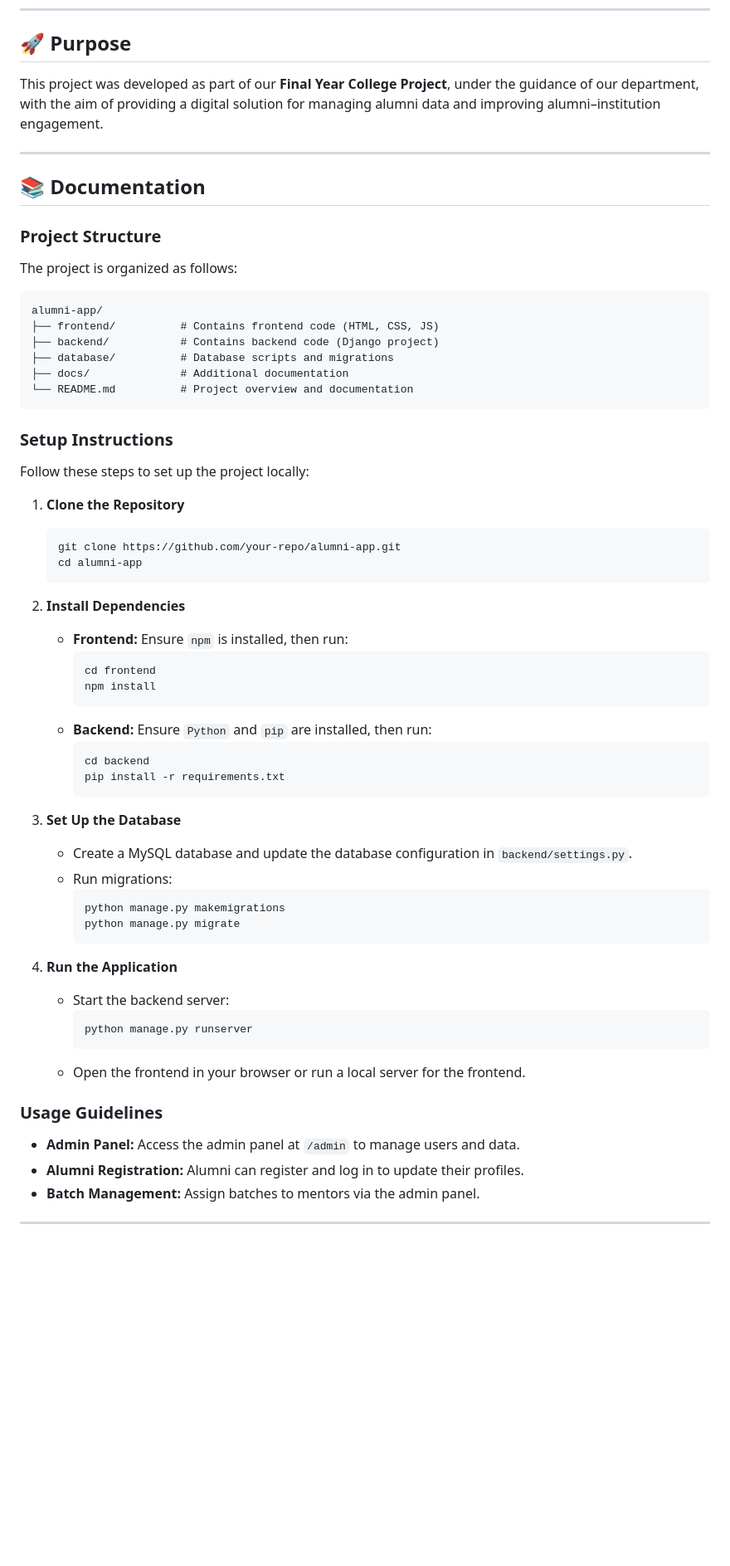
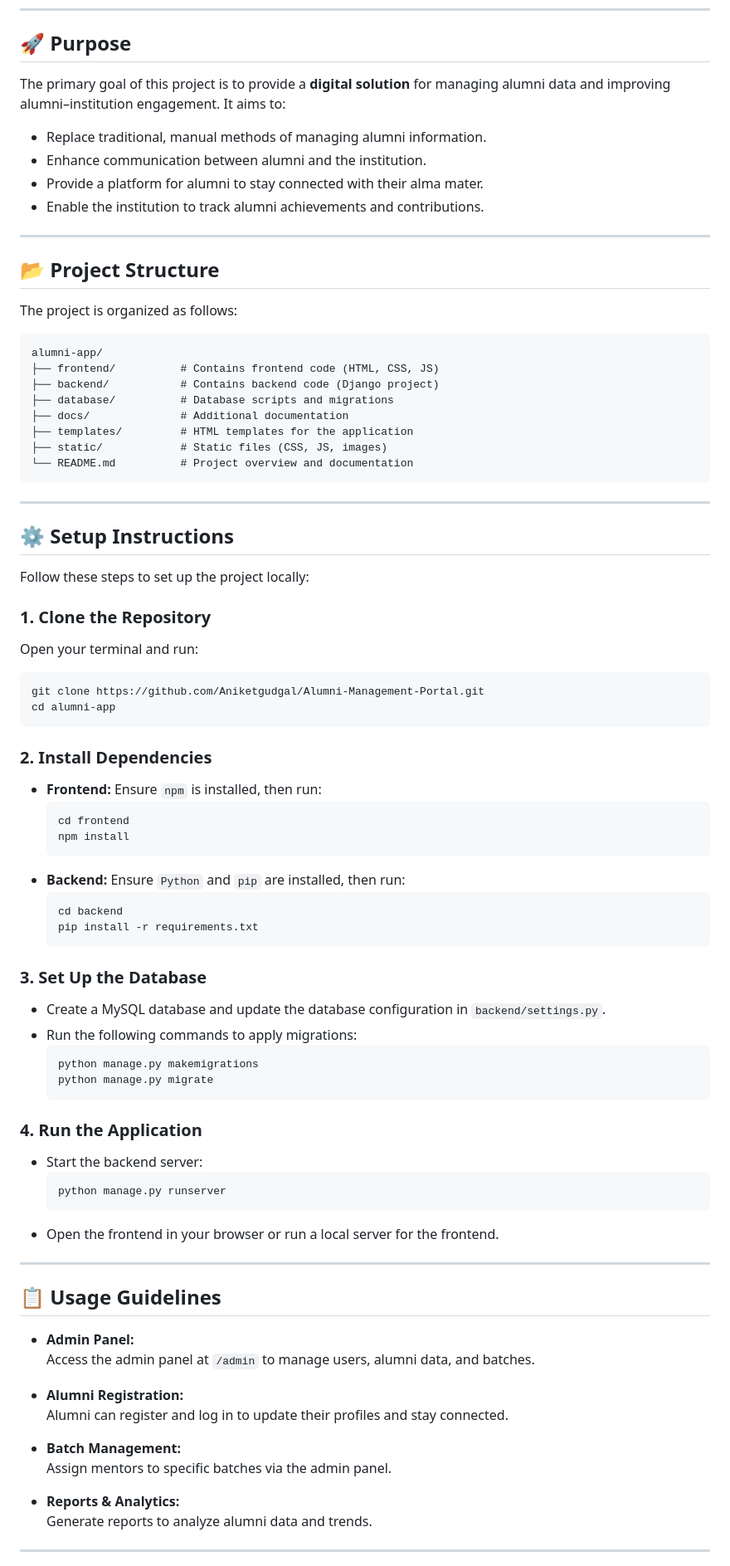
Before and after one commit to darkrai2699-cyber/tnp-web, a Markdown page: README.md, the part around the change printed below. Shown: that part at 83% size. GitHub-like rendering; blank space fills up the shorter version.

````diff
--- a/README.md
+++ b/README.md
@@ -62,13 +70,17 @@ The Alumni Management Portal helps the college and department:
 ---
 
 ## 🚀 Purpose
-This project was developed as part of our **Final Year College Project**, under the guidance of our department, with the aim of providing a digital solution for managing alumni data and improving alumni–institution engagement.
+
+The primary goal of this project is to provide a **digital solution** for managing alumni data and improving alumni–institution engagement. It aims to:
+- Replace traditional, manual methods of managing alumni information.
+- Enhance communication between alumni and the institution.
+- Provide a platform for alumni to stay connected with their alma mater.
+- Enable the institution to track alumni achievements and contributions.
 
 ---
 
-## 📚 Documentation
+## 📂 Project Structure
 
-### Project Structure
 The project is organized as follows:
 ```
 alumni-app/
@@ -76,19 +88,25 @@ alumni-app/
 ├── backend/           # Contains backend code (Django project)
 ├── database/          # Database scripts and migrations
 ├── docs/              # Additional documentation
+├── templates/         # HTML templates for the application
+├── static/            # Static files (CSS, JS, images)
 └── README.md          # Project overview and documentation
 ```
 
-### Setup Instructions
+---
+
+## ⚙️ Setup Instructions
+
 Follow these steps to set up the project locally:
 
-1. **Clone the Repository**
+### 1. **Clone the Repository**
+   Open your terminal and run:
    ```bash
-   git clone https://github.com/your-repo/alumni-app.git
+   git clone https://github.com/Aniketgudgal/Alumni-Management-Portal.git
    cd alumni-app
    ```
 
-2. **Install Dependencies**
+### 2. **Install Dependencies**
    - **Frontend:** Ensure `npm` is installed, then run:
      ```bash
      cd frontend
@@ -100,24 +118,35 @@ Follow these steps to set up the project locally:
      pip install -r requirements.txt
      ```
 
-3. **Set Up the Database**
+### 3. **Set Up the Database**
    - Create a MySQL database and update the database configuration in `backend/settings.py`.
-   - Run migrations:
+   - Run the following commands to apply migrations:
      ```bash
      python manage.py makemigrations
      python manage.py migrate
      ```
 
-4. **Run the Application**
+### 4. **Run the Application**
    - Start the backend server:
      ```bash
      python manage.py runserver
      ```
    - Open the frontend in your browser or run a local server for the frontend.
 
-### Usage Guidelines
-- **Admin Panel:** Access the admin panel at `/admin` to manage users and data.
-- **Alumni Registration:** Alumni can register and log in to update their profiles.
-- **Batch Management:** Assign batches to mentors via the admin panel.
+---
+
+## 📋 Usage Guidelines
+
+- **Admin Panel:**
+  Access the admin panel at `/admin` to manage users, alumni data, and batches.
+
+- **Alumni Registration:**
+  Alumni can register and log in to update their profiles and stay connected.
+
+- **Batch Management:**
+  Assign mentors to specific batches via the admin panel.
+
+- **Reports & Analytics:**
+  Generate reports to analyze alumni data and trends.
 
 ---
````
Also changed, not shown: other parts of README.md (+50 -30 lines).
